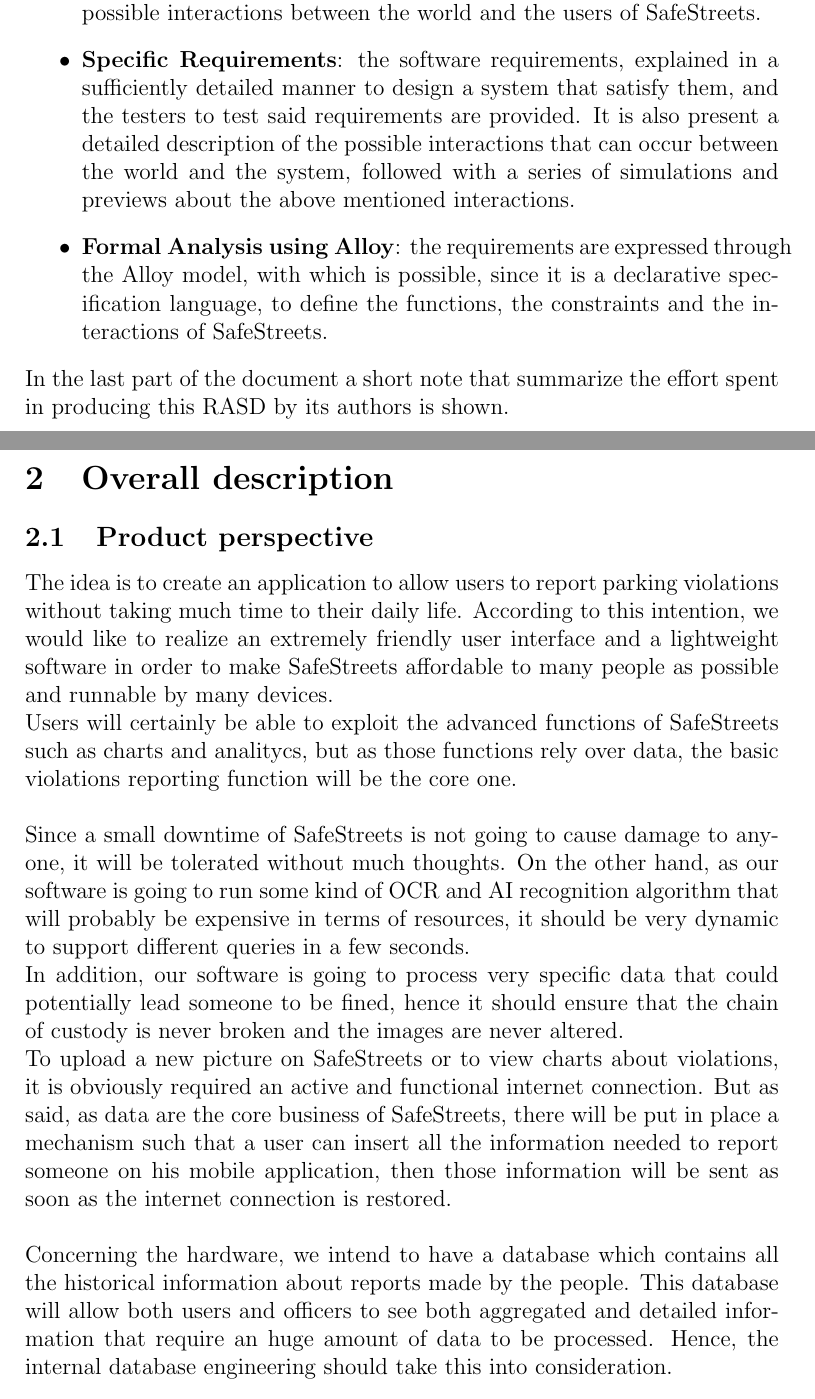
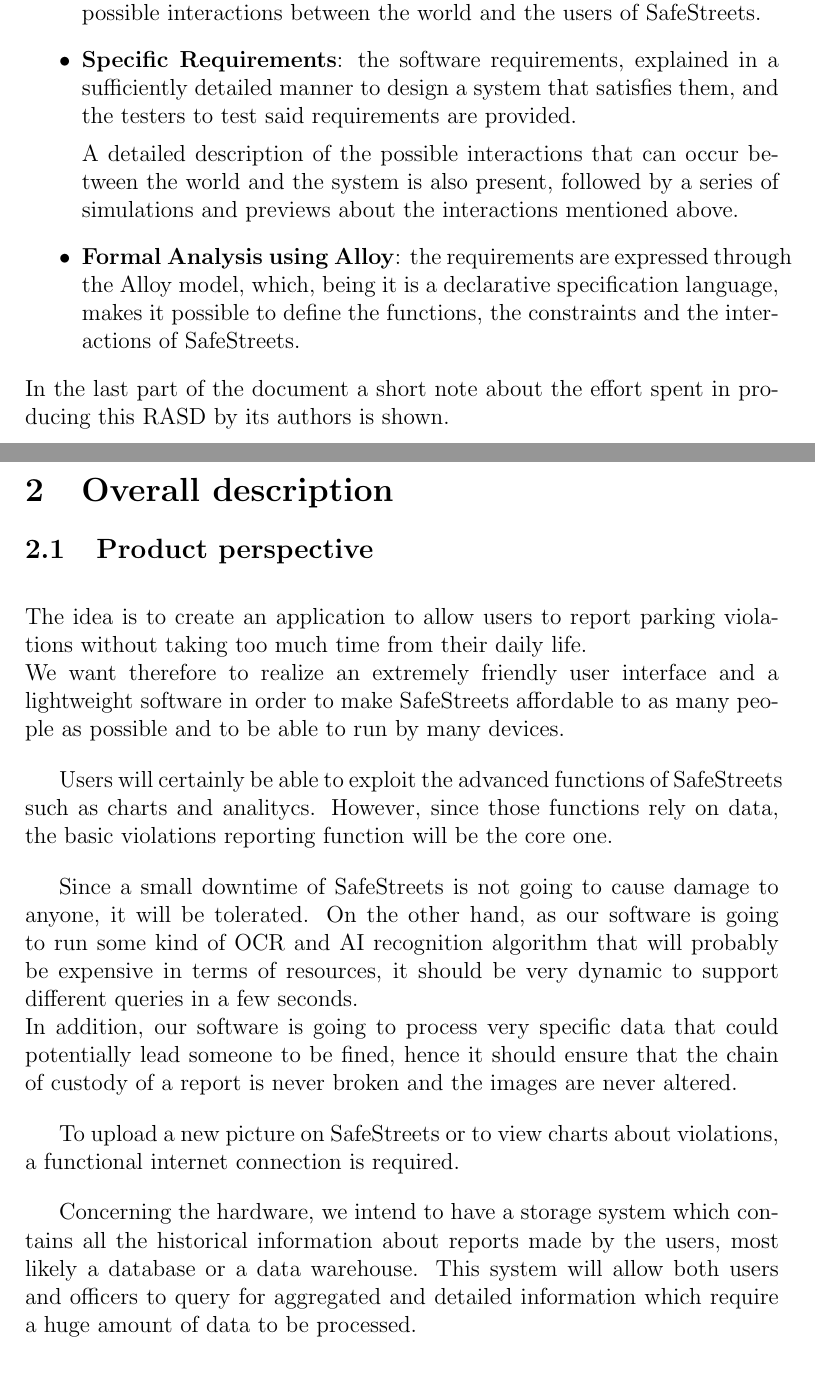
Before and after one commit to GiorgioUghini/SafeStreets, a LaTeX document (RASD/main.tex, which reads RASD/sections/section1/documentStructure.tex, RASD/sections/section2/productPerspective.tex): two parts of pages 8 and 9 of 42 before the commit and two parts of pages 8 and 9 of 43 after it, joined at a grey line, cut so that both start at the same text. Compiled offline with pdfLaTeX.

Commit message:
Fix grammar and concepts up to section 2.2

```diff
--- a/RASD/sections/section1/documentStructure.tex
+++ b/RASD/sections/section1/documentStructure.tex
@@ -4,8 +4,10 @@
 
 	\item \textbf{Overall Description}: gives an overall description of SafeStreets, focusing on the domain assumptions and the constraints of the application. This section also aims to provide a context to the whole project and to show its integration with the real world. It also shows the possible interactions between the world and the users of SafeStreets.
 
-	\item \textbf{Specific Requirements}: the software requirements, explained in a sufficiently detailed manner to design a system that satisfy them, and the testers to test said requirements are provided. It is also present a detailed description of the possible interactions that can occur between the world and the system, followed with a series of simulations and previews about the above mentioned interactions.
+	\item \textbf{Specific Requirements}: the software requirements, explained in a sufficiently detailed manner to design a system that satisfies them, and the testers to test said requirements are provided.
 
-	\item \textbf{Formal Analysis using Alloy}: the requirements are expressed through the Alloy model, with which is possible, since it is a declarative specification language, to define the functions, the constraints and the interactions of SafeStreets.
+		A detailed description of the possible interactions that can occur between the world and the system is also present, followed by a series of simulations and previews about the interactions mentioned above.
+
+	\item \textbf{Formal Analysis using Alloy}: the requirements are expressed through the Alloy model, which, being it is a declarative specification language, makes it possible to define the functions, the constraints and the interactions of SafeStreets.
 \end{itemize}
-In the last part of the document a short note that summarize the effort spent in producing this RASD by its authors is shown.
+In the last part of the document a short note about the effort spent in producing this RASD by its authors is shown.
--- a/RASD/sections/section2/productPerspective.tex
+++ b/RASD/sections/section2/productPerspective.tex
@@ -1,8 +1,12 @@
-The idea is to create an application to allow users to report parking violations without taking much time to their daily life. According to this intention, we would like to realize an extremely friendly user interface and a lightweight software in order to make SafeStreets affordable to many people as possible and runnable by many devices.\\
-Users will certainly be able to exploit the advanced functions of SafeStreets such as charts and analitycs, but as those functions rely over data, the basic violations reporting function will be the core one.\\
-\\
-Since a small downtime of SafeStreets is not going to cause damage to anyone, it will be tolerated without much thoughts. On the other hand, as our software is going to run some kind of OCR and AI recognition algorithm that will probably be expensive in terms of resources, it should be very dynamic to support different queries in a few seconds.\\
-In addition, our software is going to process very specific data that could potentially lead someone to be fined, hence it should ensure that the chain of custody is never broken and the images are never altered.\\
-To upload a new picture on SafeStreets or to view charts about violations, it is obviously required an active and functional internet connection. But as said, as data are the core business of SafeStreets, there will be put in place a mechanism such that a user can insert all the information needed to report someone on his mobile application, then those information will be sent as soon as the internet connection is restored.\\
-\\
-Concerning the hardware, we intend to have a database which contains all the historical information about reports made by the people. This database will allow both users and officers to see both aggregated and detailed information that require an huge amount of data to be processed. Hence, the internal database engineering should take this into consideration.\\
+\setlength{\parskip}{1em}
+The idea is to create an application to allow users to report parking violations without taking too much time from their daily life.
+\\We want therefore to realize an extremely friendly user interface and a lightweight software in order to make SafeStreets affordable to as many people as possible and to be able to run by many devices.
+
+Users will certainly be able to exploit the advanced functions of SafeStreets such as charts and analitycs. However, since those functions rely on data, the basic violations reporting function will be the core one.
+
+Since a small downtime of SafeStreets is not going to cause damage to anyone, it will be tolerated. On the other hand, as our software is going to run some kind of OCR and AI recognition algorithm that will probably be expensive in terms of resources, it should be very dynamic to support different queries in a few seconds.
+\\In addition, our software is going to process very specific data that could potentially lead someone to be fined, hence it should ensure that the chain of custody of a report is never broken and the images are never altered.
+
+To upload a new picture on SafeStreets or to view charts about violations, a functional internet connection is required.
+
+Concerning the hardware, we intend to have a storage system which contains all the historical information about reports made by the users, most likely a database or a data warehouse. This system will allow both users and officers to query for aggregated and detailed information which require a huge amount of data to be processed.
```
Also changed, not shown: RASD/sections/section1/actors.tex (+1 -1 lines), RASD/sections/section1/purpose.tex (+1 -1 lines).
